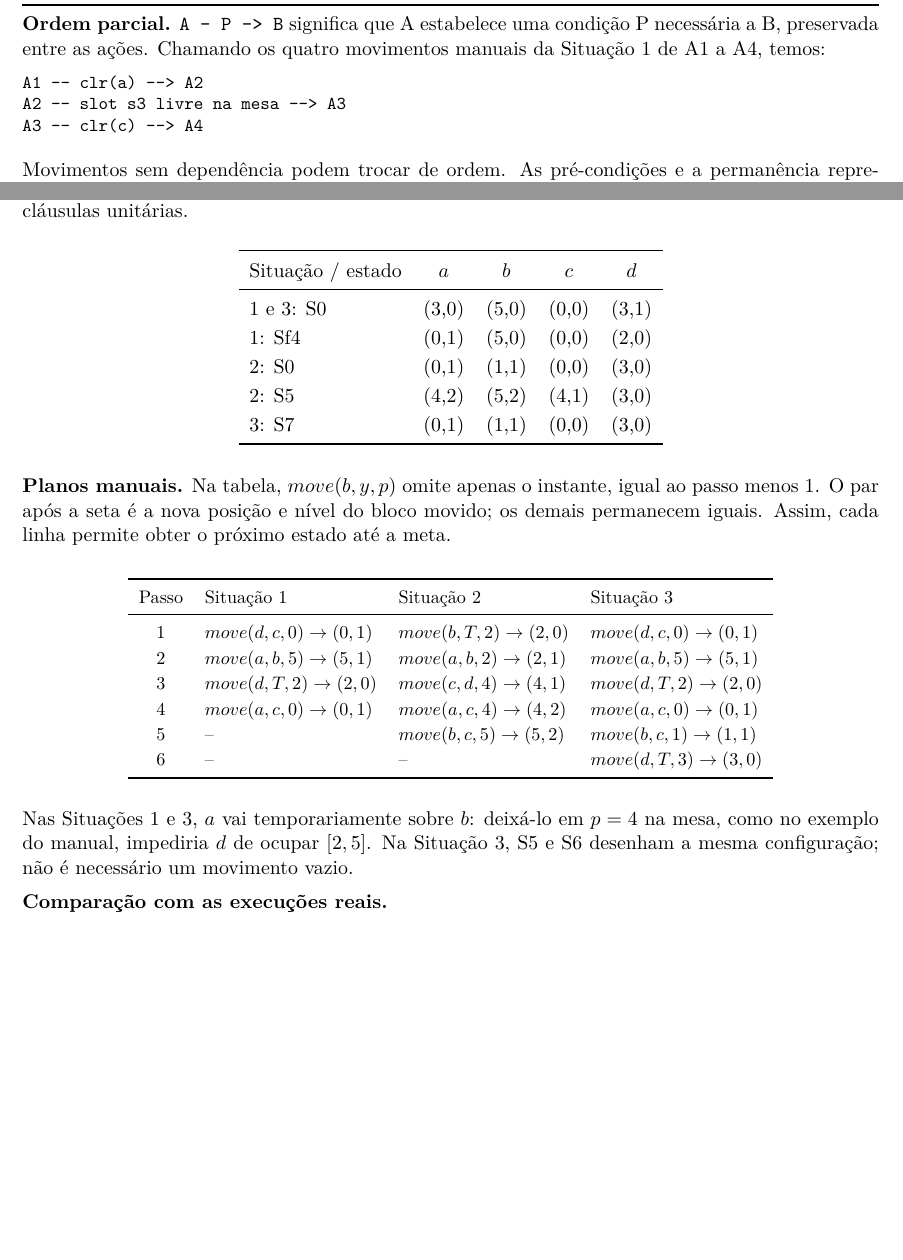
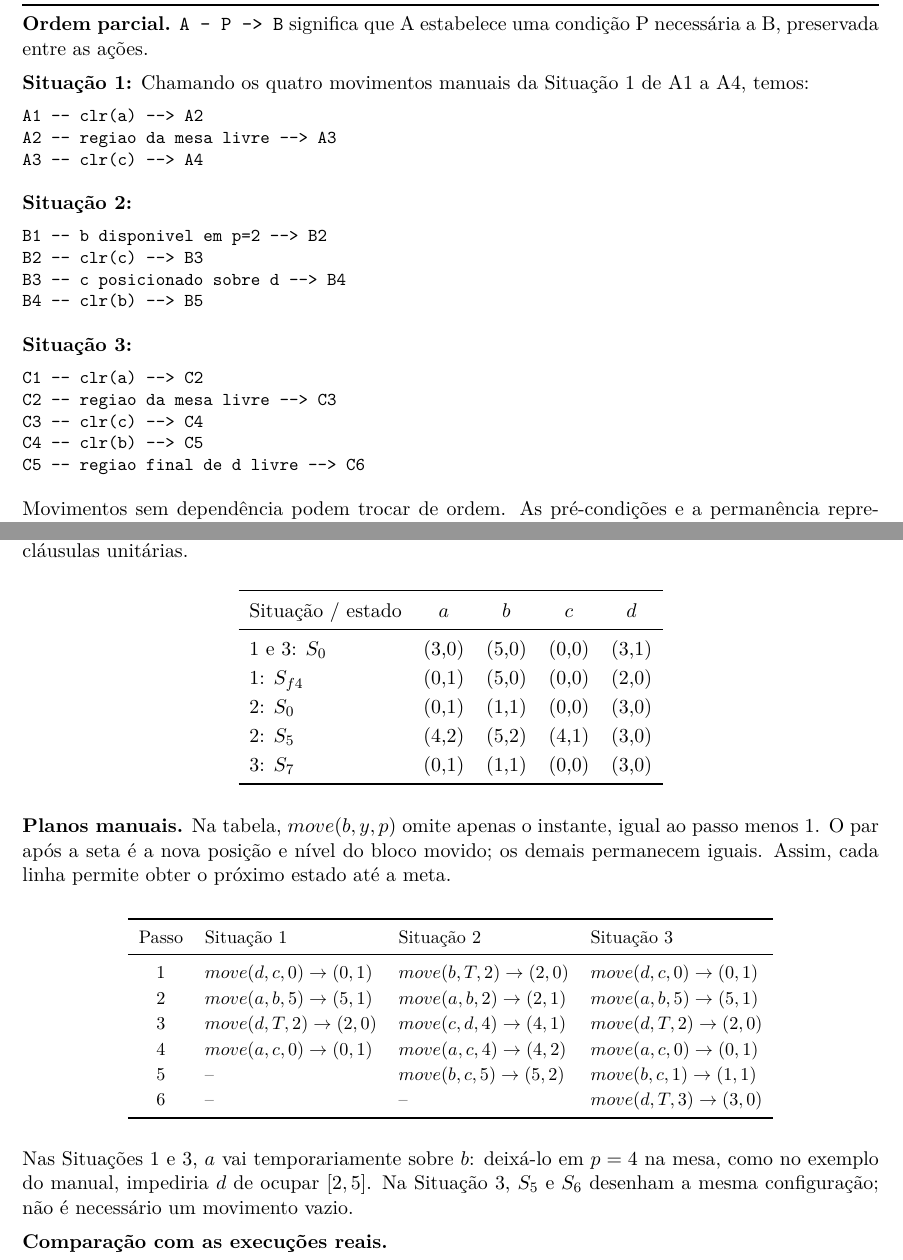
Before and after one commit to pwtheus/TrabalhoIA_MundoBloclos, a LaTeX document (TrabalhoIA_MundoBloclos_equipe_3/documentacao/relatorio.tex): two parts of pages 2 and 3 of 4 before the commit and two parts of pages 2 and 4 of 5 after it, joined at a grey line, cut so that both start at the same text, the shorter picture padded with empty space. Compiled offline with pdfLaTeX.

Commit message:
Atualiza relatório

```diff
--- a/TrabalhoIA_MundoBloclos_equipe_3/documentacao/relatorio.tex
+++ b/TrabalhoIA_MundoBloclos_equipe_3/documentacao/relatorio.tex
@@ -52,11 +52,31 @@ Deletes & Posição e nível antigos quando diferentes, apoios perdidos e $clr$
 Permanência & Posição e nível dos demais blocos; comprimentos, mesa, pontos e slots não mudam. $clr$ e $on$ acompanham a geometria.\\ \bottomrule
 \end{tabularx}
 
-\textbf{Ordem parcial.} \code{A -- P --> B} significa que A estabelece uma condição P necessária a B, preservada entre as ações. Chamando os quatro movimentos manuais da Situação 1 de A1 a A4, temos:
+\textbf{Ordem parcial.} \code{A -- P --> B} significa que A estabelece uma condição P necessária a B, preservada entre as ações.
+
+\textbf{Situação 1:}
+ Chamando os quatro movimentos manuais da Situação 1 de A1 a A4, temos:
 \begin{lstlisting}
 A1 -- clr(a) --> A2
-A2 -- slot s3 livre na mesa --> A3
+A2 -- regiao da mesa livre --> A3
 A3 -- clr(c) --> A4
+\end{lstlisting}
+
+\textbf{Situação 2:}
+\begin{lstlisting}
+B1 -- b disponivel em p=2 --> B2
+B2 -- clr(c) --> B3
+B3 -- c posicionado sobre d --> B4
+B4 -- clr(b) --> B5
+\end{lstlisting}
+
+\textbf{Situação 3:}
+\begin{lstlisting}
+C1 -- clr(a) --> C2
+C2 -- regiao da mesa livre --> C3
+C3 -- clr(c) --> C4
+C4 -- clr(b) --> C5
+C5 -- regiao final de d livre --> C6
 \end{lstlisting}
 Movimentos sem dependência podem trocar de ordem. As pré-condições e a permanência representam essas dependências; o SAT produz uma sequência compatível, sem receber o plano manual como restrição.
 
@@ -86,11 +106,11 @@ Cada par $(p,l)$ representa $at(bloco,p,t)\land lev(bloco,l,t)$. Todos os pares
 \begin{center}
 \begin{tabular}{lcccc}
 \toprule Situação / estado & $a$ & $b$ & $c$ & $d$ \\ \midrule
-1 e 3: S0 & (3,0)&(5,0)&(0,0)&(3,1)\\
-1: Sf4 & (0,1)&(5,0)&(0,0)&(2,0)\\
-2: S0 & (0,1)&(1,1)&(0,0)&(3,0)\\
-2: S5 & (4,2)&(5,2)&(4,1)&(3,0)\\
-3: S7 & (0,1)&(1,1)&(0,0)&(3,0)\\ \bottomrule
+1 e 3: $S_0$ & (3,0)&(5,0)&(0,0)&(3,1)\\
+1: $S_{f4}$ & (0,1)&(5,0)&(0,0)&(2,0)\\
+2: $S_0$ & (0,1)&(1,1)&(0,0)&(3,0)\\
+2: $S_5$ & (4,2)&(5,2)&(4,1)&(3,0)\\
+3: $S_7$ & (0,1)&(1,1)&(0,0)&(3,0)\\ \bottomrule
 \end{tabular}
 \end{center}
 
@@ -108,7 +128,7 @@ Cada par $(p,l)$ representa $at(bloco,p,t)\land lev(bloco,l,t)$. Todos os pares
 \end{tabular}
 \end{center}
 
-Nas Situações 1 e 3, $a$ vai temporariamente sobre $b$: deixá-lo em $p=4$ na mesa, como no exemplo do manual, impediria $d$ de ocupar $[2,5]$. Na Situação 3, S5 e S6 desenham a mesma configuração; não é necessário um movimento vazio.
+Nas Situações 1 e 3, $a$ vai temporariamente sobre $b$: deixá-lo em $p=4$ na mesa, como no exemplo do manual, impediria $d$ de ocupar $[2,5]$. Na Situação 3, $S_5$ e $S_6$ desenham a mesma configuração; não é necessário um movimento vazio.
 
 \textbf{Comparação com as execuções reais.}
 
```
Also changed, not shown: TrabalhoIA_MundoBloclos_equipe_3/documentacao/relatorio.pdf, TrabalhoIA_MundoBloclos_equipe_3/documentacao/relatorio.tex (14 more changed lines).
